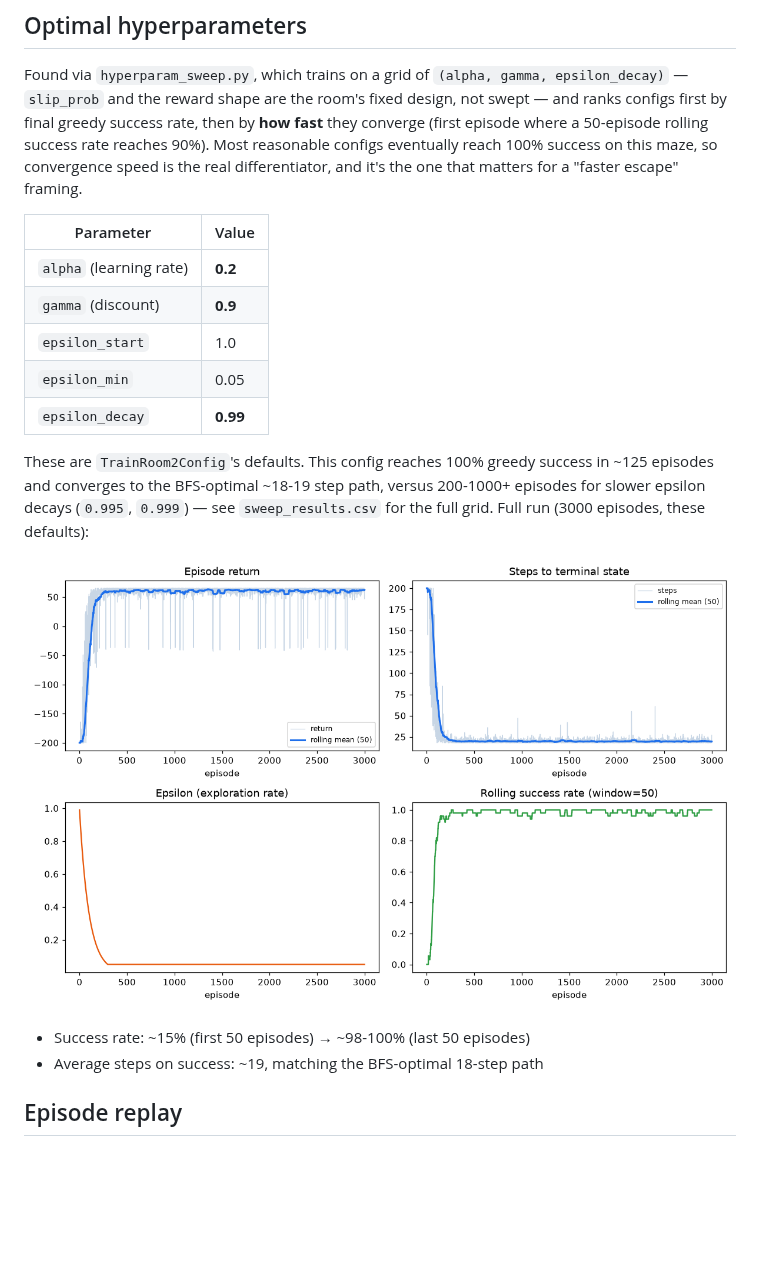
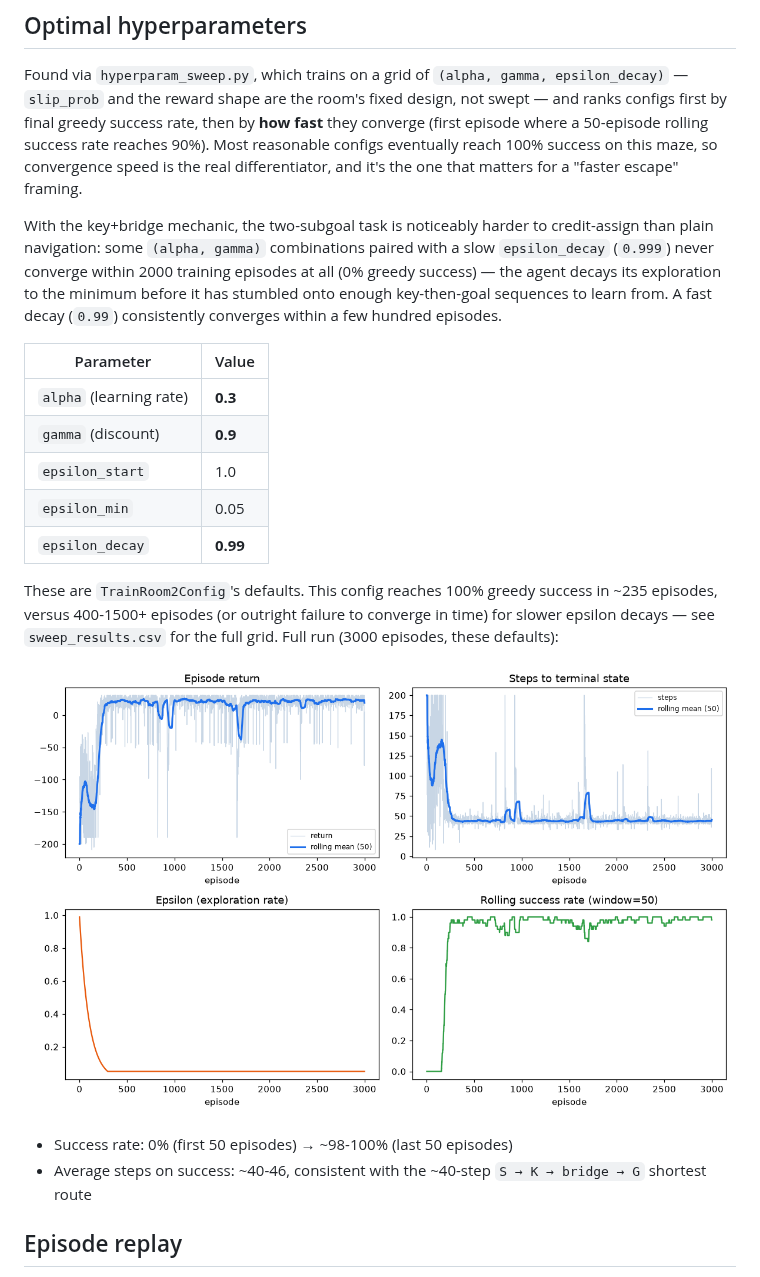
Before and after one commit to cgroup39-TB/RLProject_Merav_Tomer_Mishel, a Markdown page: Room2Merav/README.md, the part around one of its changes. GitHub-like rendering; pictures changed too: Room2Merav/learning_curve.png; blank space fills up the shorter version.

```diff
--- a/Room2Merav/README.md
+++ b/Room2Merav/README.md
@@ -99,24 +119,32 @@ eventually reach 100% success on this maze, so convergence speed is the
 real differentiator, and it's the one that matters for a "faster escape"
 framing.
 
+With the key+bridge mechanic, the two-subgoal task is noticeably harder to
+credit-assign than plain navigation: some `(alpha, gamma)` combinations
+paired with a slow `epsilon_decay` (`0.999`) never converge within 2000
+training episodes at all (0% greedy success) — the agent decays its
+exploration to the minimum before it has stumbled onto enough
+key-then-goal sequences to learn from. A fast decay (`0.99`) consistently
+converges within a few hundred episodes.
+
 | Parameter | Value |
 |---|---|
-| `alpha` (learning rate) | **0.2** |
+| `alpha` (learning rate) | **0.3** |
 | `gamma` (discount) | **0.9** |
 | `epsilon_start` | 1.0 |
 | `epsilon_min` | 0.05 |
 | `epsilon_decay` | **0.99** |
 
 These are `TrainRoom2Config`'s defaults. This config reaches 100% greedy
-success in ~125 episodes and converges to the BFS-optimal ~18-19 step
-path, versus 200-1000+ episodes for slower epsilon decays (`0.995`,
-`0.999`) — see `sweep_results.csv` for the full grid. Full run (3000
-episodes, these defaults):
+success in ~235 episodes, versus 400-1500+ episodes (or outright failure to
+converge in time) for slower epsilon decays — see `sweep_results.csv` for
+the full grid. Full run (3000 episodes, these defaults):
 
 ![Learning curves](learning_curve.png)
 
-- Success rate: ~15% (first 50 episodes) → ~98-100% (last 50 episodes)
-- Average steps on success: ~19, matching the BFS-optimal 18-step path
+- Success rate: 0% (first 50 episodes) → ~98-100% (last 50 episodes)
+- Average steps on success: ~40-46, consistent with the ~40-step
+  `S → K → bridge → G` shortest route
 
 ## Episode replay
 
```
Also changed, not shown: other parts of Room2Merav/README.md (+39 -19 lines), Room2Merav/room_layout.png, 6 other files.
